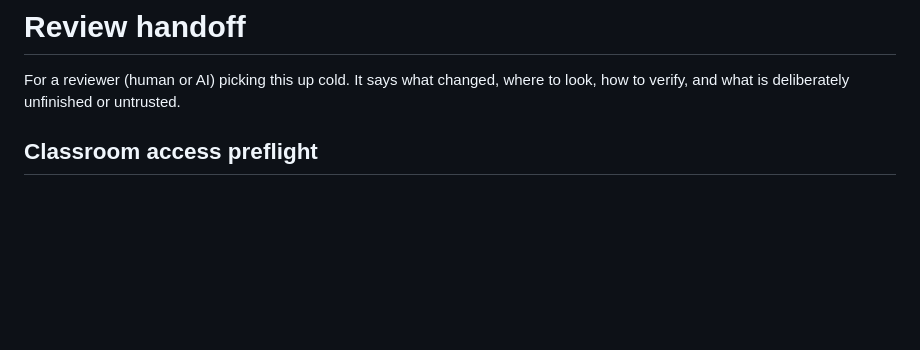
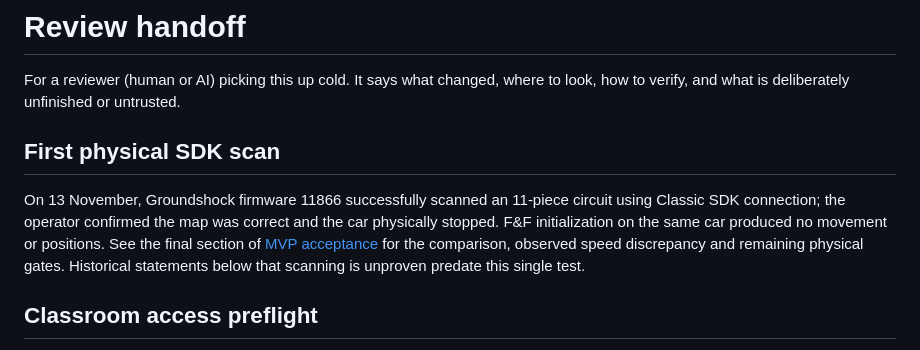
Before and after one commit to matthewluallen/cs460-second-lap-overdrive, a Markdown page: HANDOFF.md, the part around the change. Rendered like a GitHub page; blank space fills up the shorter version.

```diff
--- a/HANDOFF.md
+++ b/HANDOFF.md
@@ -2,6 +2,15 @@
 
 For a reviewer (human or AI) picking this up cold. It says what changed, where to
 look, how to verify, and what is deliberately unfinished or untrusted.
+
+## First physical SDK scan
+
+On 13 November, Groundshock firmware 11866 successfully scanned an 11-piece circuit
+using Classic SDK connection; the operator confirmed the map was correct and the
+car physically stopped. F&F initialization on the same car produced no movement or
+positions. See the final section of [MVP acceptance](slipstream/review/MVP-ACCEPTANCE.md)
+for the comparison, observed speed discrepancy and remaining physical gates.
+Historical statements below that scanning is unproven predate this single test.
 
 ## Classroom access preflight
 
```
Also changed, not shown: slipstream/review/MVP-ACCEPTANCE.md (+30 -0 lines).
